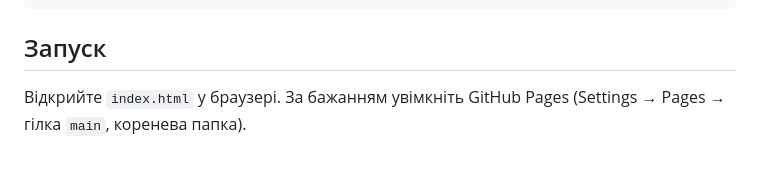
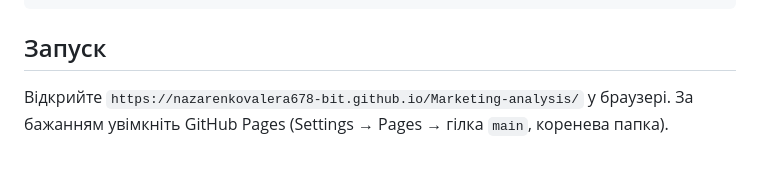
Before and after one commit to nazarenkovalera678-bit/Marketing-analysis, a Markdown page: README.md, the part around the change. Drawn GitHub-style.

````diff
--- a/README.md
+++ b/README.md
@@ -53,4 +53,4 @@ marketing-engagement-analysis/
 ```
 
 ## Запуск
-Відкрийте `index.html` у браузері. За бажанням увімкніть GitHub Pages (Settings → Pages → гілка `main`, коренева папка).
+Відкрийте `https://nazarenkovalera678-bit.github.io/Marketing-analysis/` у браузері. За бажанням увімкніть GitHub Pages (Settings → Pages → гілка `main`, коренева папка).
````
